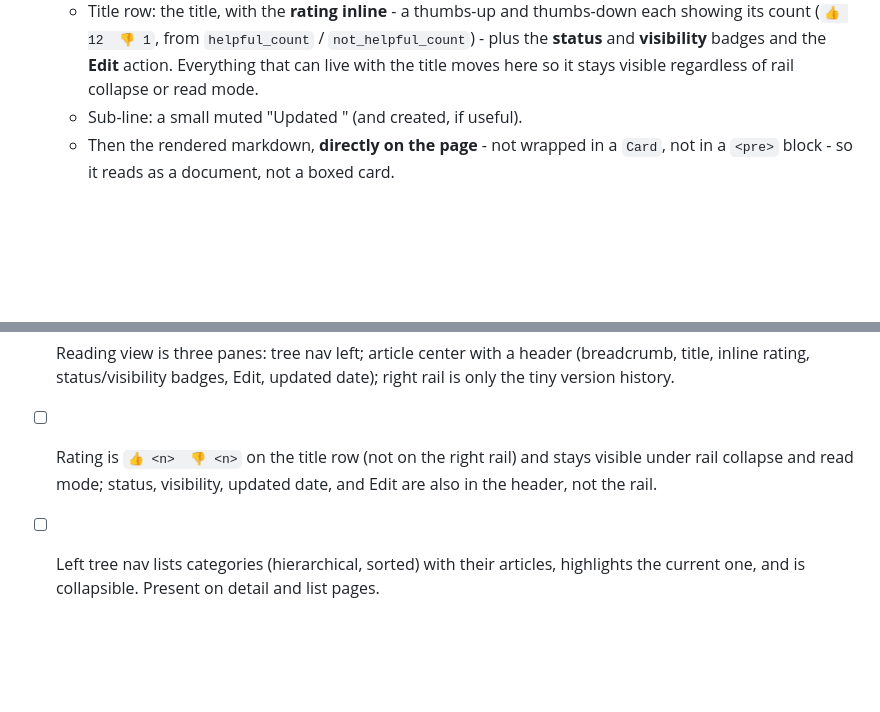
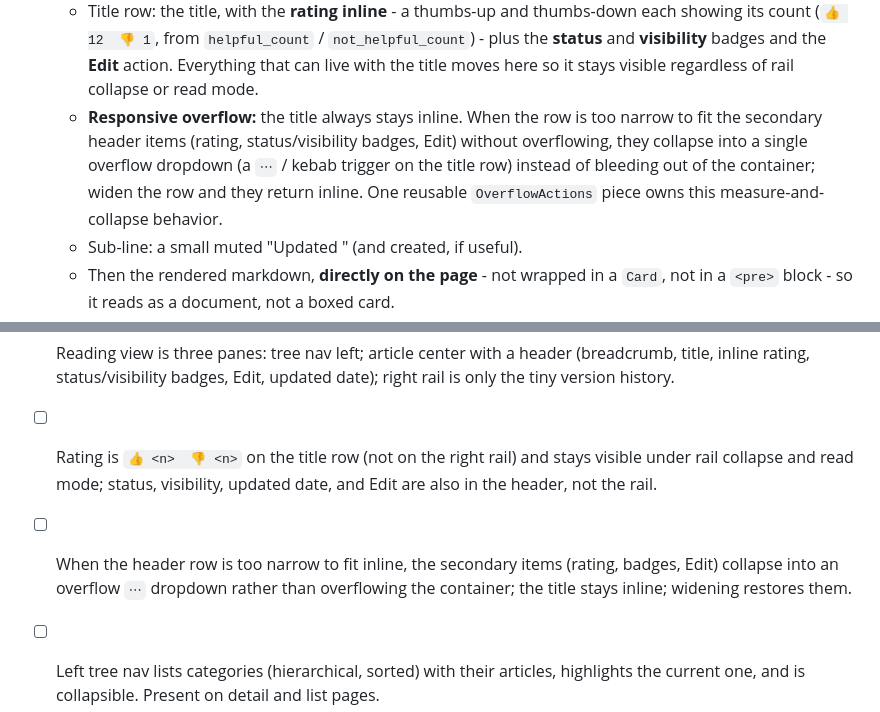
Before and after one commit to psa-systems/mokosh-apps, a Markdown page: dev-docs/kb-ui-overhaul-design.md, 2 parts joined by grey strips. Rendered like a GitHub page; blank space fills up the shorter version.

Commit message:
docs(kb): collapse header items into overflow dropdown when too narrow
When the article title row cannot fit the secondary header items (rating, status/visibility badges, Edit) inline without overflowing, they collapse into a single overflow dropdown (kebab trigger) instead of bleeding out of the container; the title stays inline and widening restores them. Factor as a reusable OverflowActions piece. Updated acceptance criteria.

Co-Authored-By: Claude Opus 4.8 <noreply@anthropic.com>

```diff
--- a/dev-docs/kb-ui-overhaul-design.md
+++ b/dev-docs/kb-ui-overhaul-design.md
@@ -53,6 +53,7 @@ Both side rails are collapsible (see "Rail collapse and responsive behavior" bel
 - **Center pane - article header + article.** A header block then the body:
   - Breadcrumb row: `KB / <category path> / <title>` (resolved via `category_id` + walking `parent_id`) on the left; the fullscreen read-mode toggle on the right.
   - Title row: the title, with the **rating inline** - a thumbs-up and thumbs-down each showing its count (`👍 12  👎 1`, from `helpful_count` / `not_helpful_count`) - plus the **status** and **visibility** badges and the **Edit** action. Everything that can live with the title moves here so it stays visible regardless of rail collapse or read mode.
+  - **Responsive overflow:** the title always stays inline. When the row is too narrow to fit the secondary header items (rating, status/visibility badges, Edit) without overflowing, they collapse into a single overflow dropdown (a `⋯` / kebab trigger on the title row) instead of bleeding out of the container; widen the row and they return inline. One reusable `OverflowActions` piece owns this measure-and-collapse behavior.
   - Sub-line: a small muted "Updated <date>" (and created, if useful).
   - Then the rendered markdown, **directly on the page** - not wrapped in a `Card`, not in a `<pre>` block - so it reads as a document, not a boxed card.
 - **Right pane - version-history rail.** Slimmed to just the compact version-history list (small type, restore action preserved). Status, visibility, updated date, rating, and edit have all moved to the article header, so the right rail is now only "tiny version history on the right," leaving the center as just the article.
@@ -111,6 +112,7 @@ A small reusable piece that, given an article's `category_id`, resolves the cate
 - [ ] Rendered HTML is sanitized (ammonia); a malicious tag in content does not execute.
 - [ ] Reading view is three panes: tree nav left; article center with a header (breadcrumb, title, inline rating, status/visibility badges, Edit, updated date); right rail is only the tiny version history.
 - [ ] Rating is `👍 <n>  👎 <n>` on the title row (not on the right rail) and stays visible under rail collapse and read mode; status, visibility, updated date, and Edit are also in the header, not the rail.
+- [ ] When the header row is too narrow to fit inline, the secondary items (rating, badges, Edit) collapse into an overflow `⋯` dropdown rather than overflowing the container; the title stays inline; widening restores them.
 - [ ] Left tree nav lists categories (hierarchical, sorted) with their articles, highlights the current one, and is collapsible. Present on detail and list pages.
 - [ ] Each side rail has a directional chevron toggle (`<`/`>`) that collapses/expands it; the wide-screen collapsed state persists per user across reloads.
 - [ ] On narrow screens both rails auto-collapse and open as overlays; only one rail overlay can be open at a time (the other is blocked until the open one is dismissed).
```
